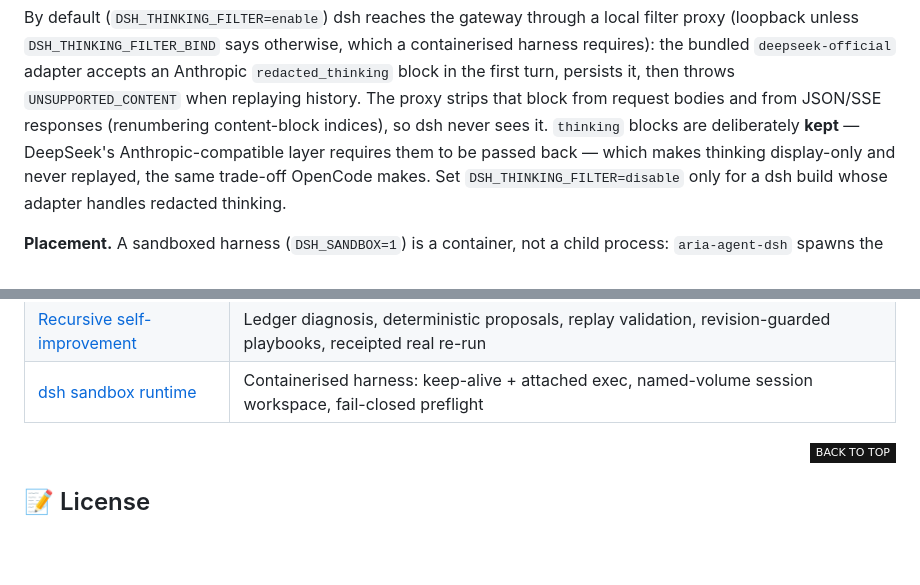
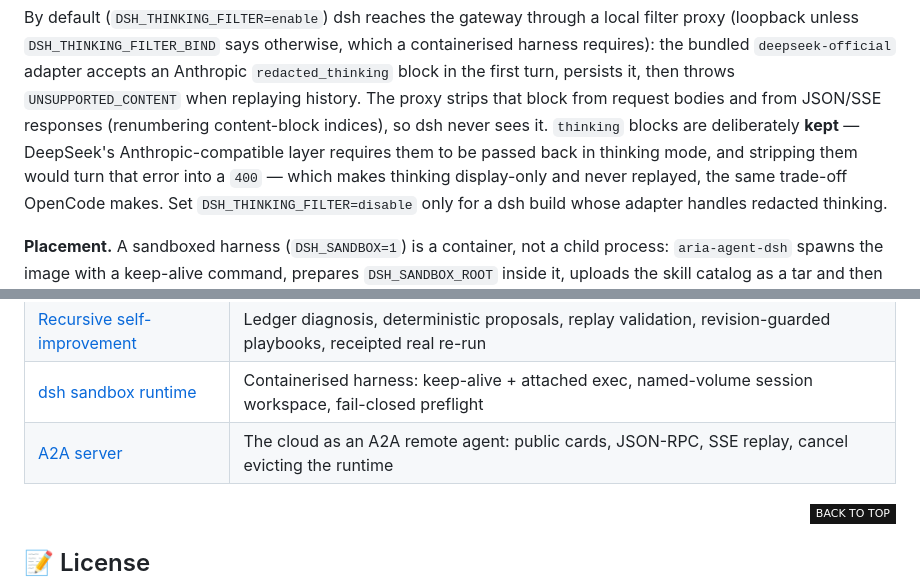
Before and after one commit to ariacompute/agent, a Markdown page: README.md, 2 parts joined by grey strips. Drawn GitHub-style; badges without logos; blank space fills up the shorter version.

```diff
--- a/README.md
+++ b/README.md
@@ -544,7 +545,8 @@ Anthropic `redacted_thinking` block in the first turn, persists it, then throws
 `UNSUPPORTED_CONTENT` when replaying history. The proxy strips that block from
 request bodies and from JSON/SSE responses (renumbering content-block indices),
 so dsh never sees it. `thinking` blocks are deliberately **kept** — DeepSeek's
-Anthropic-compatible layer requires them to be passed back — which makes thinking
+Anthropic-compatible layer requires them to be passed back in thinking mode, and
+stripping them would turn that error into a `400` — which makes thinking
 display-only and never replayed, the same trade-off OpenCode makes. Set
 `DSH_THINKING_FILTER=disable` only for a dsh build whose adapter handles redacted
 thinking.
@@ -1454,6 +1456,7 @@ Detailed design records live under [`docs/adr/`](./docs/adr), written in English
 | [Network enforcement](./docs/adr/0024-network-enforcement-sidecar.md) | Internal network + secretless egress proxy |
 | [Recursive self-improvement](./docs/adr/0026-recursive-self-improvement.md) | Ledger diagnosis, deterministic proposals, replay validation, revision-guarded playbooks, receipted real re-run |
 | [dsh sandbox runtime](./docs/adr/0027-dsh-sandbox-runtime.md) | Containerised harness: keep-alive + attached exec, named-volume session workspace, fail-closed preflight |
+| [A2A server](./docs/adr/0028-a2a-server.md) | The cloud as an A2A remote agent: public cards, JSON-RPC, SSE replay, cancel evicting the runtime |
 
 <div align="right">
 
```
Also changed, not shown: other parts of README.md (+2 -1 lines), README_cn.md (+2 -1 lines), arch.png, arch_cn.png, dataflow.png, dataflow_cn.png.
